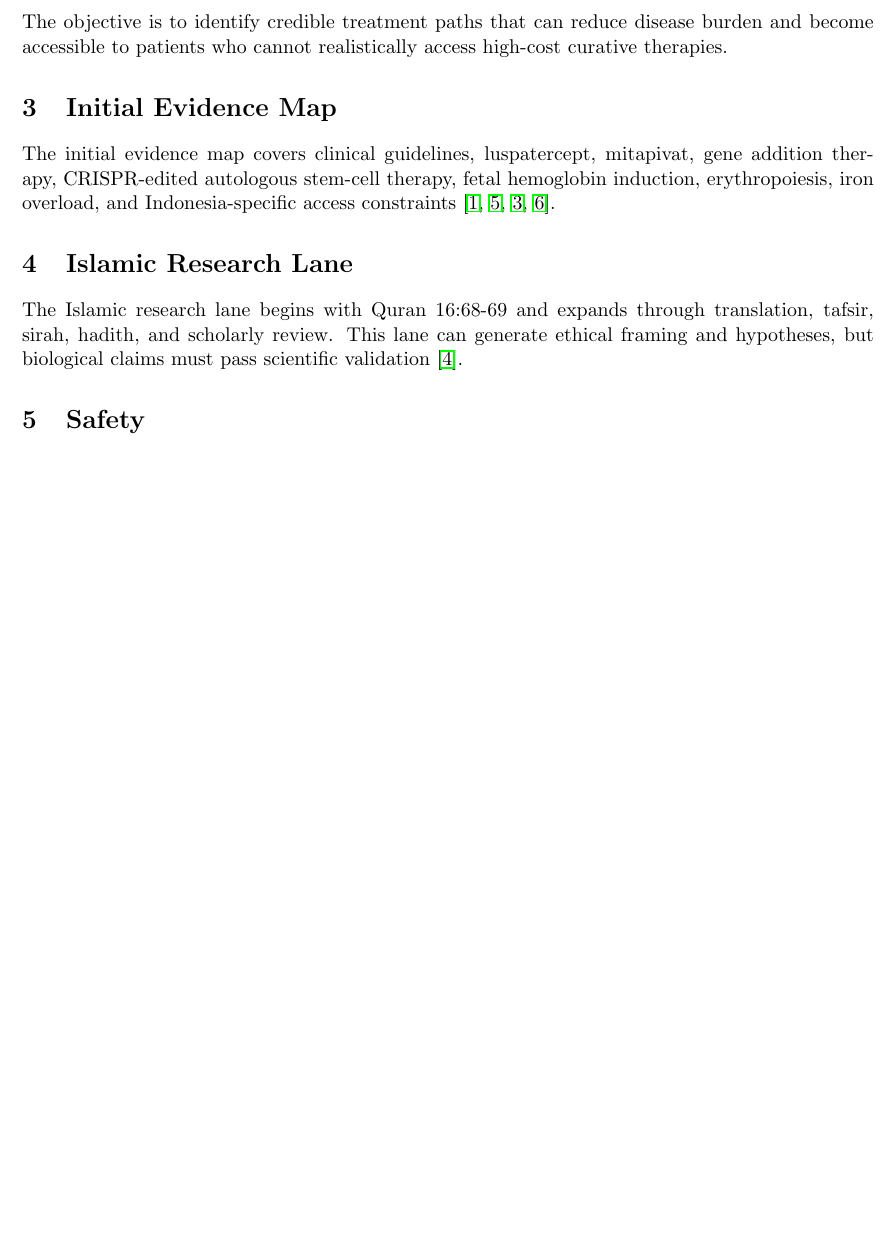
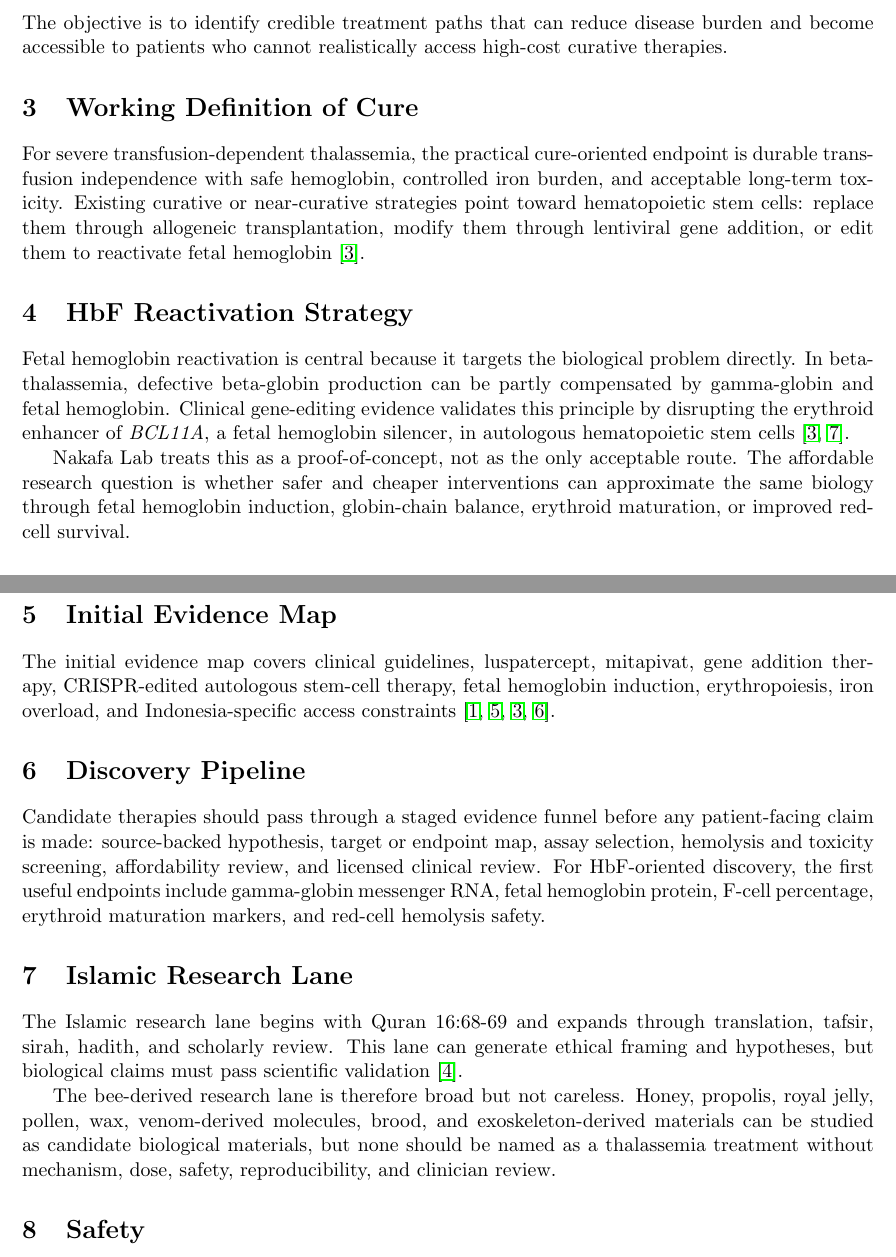
Before and after one commit to nakafaai/nakafa.lab, a LaTeX paper (paper/main.tex): part of page 1 of 2 before the commit and two parts of pages 1 and 2 of 3 after it, the two joined at a grey line, cut so that both start at the same text, the shorter picture padded with empty space. Compiled offline with pdfLaTeX.

Commit message:
Expand main paper cure strategy

```diff
--- a/paper/main.tex
+++ b/paper/main.tex
@@ -31,6 +31,29 @@ The objective is to identify credible treatment paths that can reduce disease
 burden and become accessible to patients who cannot realistically access
 high-cost curative therapies.
 
+\section{Working Definition of Cure}
+
+For severe transfusion-dependent thalassemia, the practical cure-oriented
+endpoint is durable transfusion independence with safe hemoglobin, controlled
+iron burden, and acceptable long-term toxicity. Existing curative or near-curative
+strategies point toward hematopoietic stem cells: replace them through
+allogeneic transplantation, modify them through lentiviral gene addition, or
+edit them to reactivate fetal hemoglobin \cite{locatelli2024exaCel}.
+
+\section{HbF Reactivation Strategy}
+
+Fetal hemoglobin reactivation is central because it targets the biological
+problem directly. In beta-thalassemia, defective beta-globin production can be
+partly compensated by gamma-globin and fetal hemoglobin. Clinical gene-editing
+evidence validates this principle by disrupting the erythroid enhancer of
+\textit{BCL11A}, a fetal hemoglobin silencer, in autologous hematopoietic stem
+cells \cite{locatelli2024exaCel,verma2023hbf}.
+
+Nakafa Lab treats this as a proof-of-concept, not as the only acceptable route.
+The affordable research question is whether safer and cheaper interventions can
+approximate the same biology through fetal hemoglobin induction, globin-chain
+balance, erythroid maturation, or improved red-cell survival.
+
 \section{Initial Evidence Map}
 
 The initial evidence map covers clinical guidelines, luspatercept, mitapivat,
@@ -38,12 +61,27 @@ gene addition therapy, CRISPR-edited autologous stem-cell therapy, fetal
 hemoglobin induction, erythropoiesis, iron overload, and Indonesia-specific
 access constraints \cite{cappellini2020luspatercept,taher2025energize,locatelli2024exaCel,fda2025aqvesme}.
 
+\section{Discovery Pipeline}
+
+Candidate therapies should pass through a staged evidence funnel before any
+patient-facing claim is made: source-backed hypothesis, target or endpoint map,
+assay selection, hemolysis and toxicity screening, affordability review, and
+licensed clinical review. For HbF-oriented discovery, the first useful endpoints
+include gamma-globin messenger RNA, fetal hemoglobin protein, F-cell percentage,
+erythroid maturation markers, and red-cell hemolysis safety.
+
 \section{Islamic Research Lane}
 
 The Islamic research lane begins with Quran 16:68-69 and expands through
 translation, tafsir, sirah, hadith, and scholarly review. This lane can generate
 ethical framing and hypotheses, but biological claims must pass scientific
 validation \cite{quran1668}.
+
+The bee-derived research lane is therefore broad but not careless. Honey,
+propolis, royal jelly, pollen, wax, venom-derived molecules, brood, and
+exoskeleton-derived materials can be studied as candidate biological materials,
+but none should be named as a thalassemia treatment without mechanism, dose,
+safety, reproducibility, and clinician review.
 
 \section{Safety}
 
```
Also changed, not shown: paper/references.bib (+9 -0 lines).
